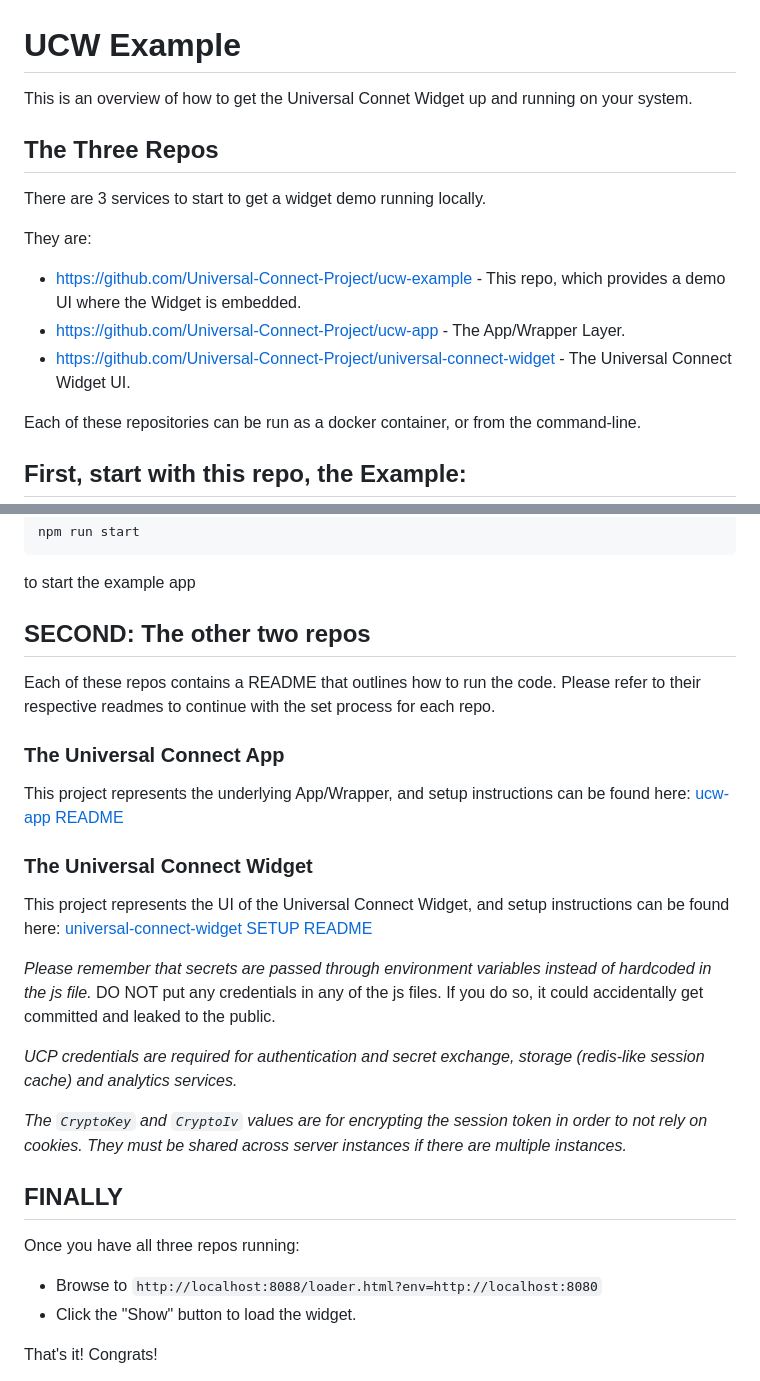
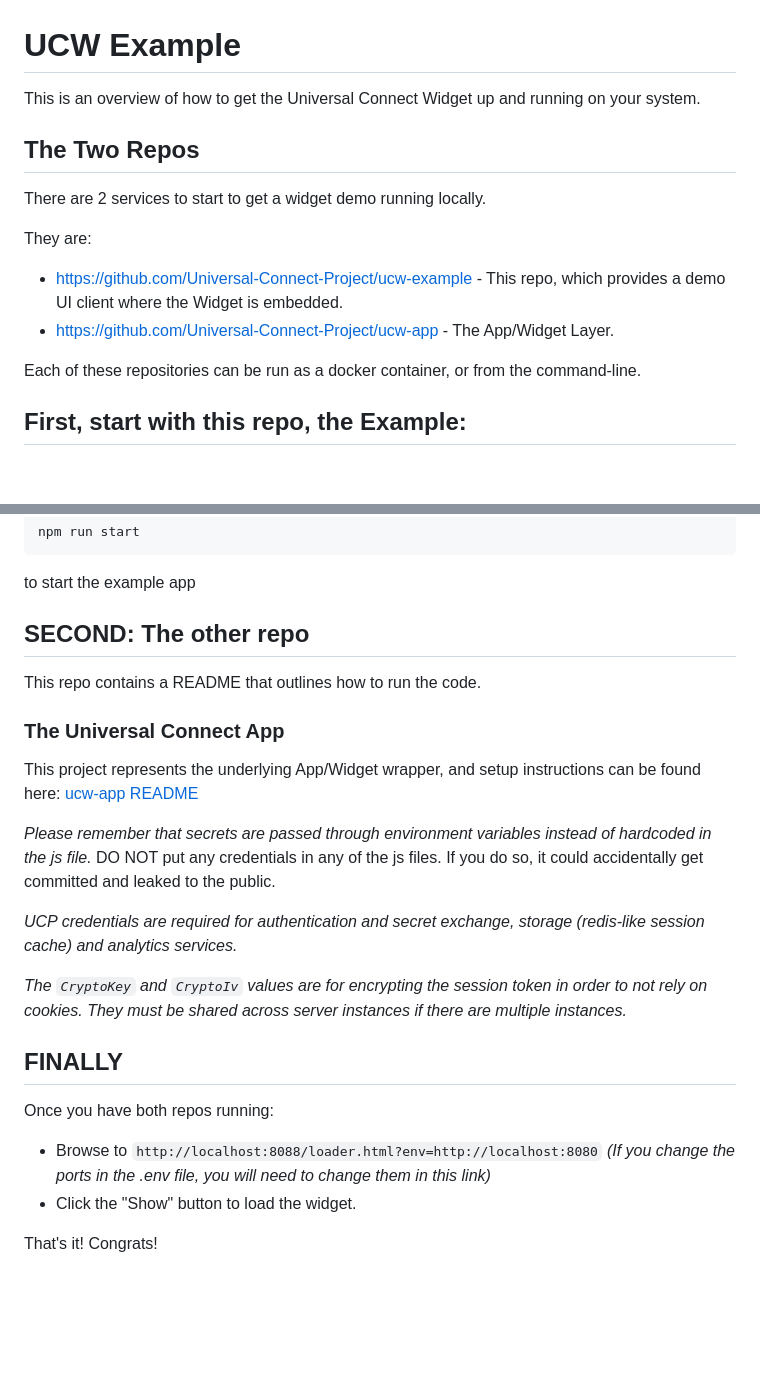
Before and after one commit to Universal-Connect-Project/ucw-example, a Markdown page: README.md, 2 parts joined by grey strips. GitHub-like rendering; blank space fills up the shorter version.

Commit message:
Updates the readme with the latest intructions

````diff
--- a/README.md
+++ b/README.md
@@ -1,14 +1,13 @@
 # UCW Example
 
-This is an overview of how to get the Universal Connet Widget up and running on your system.
+This is an overview of how to get the Universal Connect Widget up and running on your system.
 
-## The Three Repos
-There are 3 services to start to get a widget demo running locally.
+## The Two Repos
+There are 2 services to start to get a widget demo running locally.
 
 They are:
-- https://github.com/Universal-Connect-Project/ucw-example - This repo, which provides a demo UI where the Widget is embedded.
-- https://github.com/Universal-Connect-Project/ucw-app - The App/Wrapper Layer.
-- https://github.com/Universal-Connect-Project/universal-connect-widget - The Universal Connect Widget UI.
+- https://github.com/Universal-Connect-Project/ucw-example - This repo, which provides a demo UI client where the Widget is embedded.
+- https://github.com/Universal-Connect-Project/ucw-app - The App/Widget Layer.
 
 Each of these repositories can be run as a docker container, or from the command-line.
 
@@ -56,18 +55,13 @@ npm run start
 ```
 to start the example app
 
-## SECOND: The other two repos
+## SECOND: The other repo
 
-Each of these repos contains a README that outlines how to run the code. Please refer to their respective readmes to
-continue with the set process for each repo.
+This repo contains a README that outlines how to run the code.
 
 ### The Universal Connect App
-This project represents the underlying App/Wrapper, and setup instructions can be found here:
+This project represents the underlying App/Widget wrapper, and setup instructions can be found here:
 [ucw-app README](https://github.com/Universal-Connect-Project/ucw-apphttps://github.com/Universal-Connect-Project/ucw-app/blob/main/README.md)
-
-### The Universal Connect Widget
-This project represents the UI of the Universal Connect Widget, and setup instructions can be found here:
-[universal-connect-widget SETUP README](https://github.com/Universal-Connect-Project/universal-connect-widget/blob/main/SETUP.md)
 
 *Please remember that secrets are passed through environment variables instead of hardcoded in the js file.*
 DO NOT put any credentials in any of the js files. If you do so, it could accidentally get committed and leaked to the public.
@@ -77,8 +71,8 @@ DO NOT put any credentials in any of the js files. If you do so, it could accide
 *The `CryptoKey` and `CryptoIv` values are for encrypting the session token in order to not rely on cookies. They must be shared across server instances if there are multiple instances.*
 
 ## FINALLY
-Once you have all three repos running:
-- Browse to `http://localhost:8088/loader.html?env=http://localhost:8080`
+Once you have both repos running:
+- Browse to `http://localhost:8088/loader.html?env=http://localhost:8080` *(If you change the ports in the .env file, you will need to change them in this link)*
 - Click the "Show" button to load the widget.
 
 That's it! Congrats!
````
